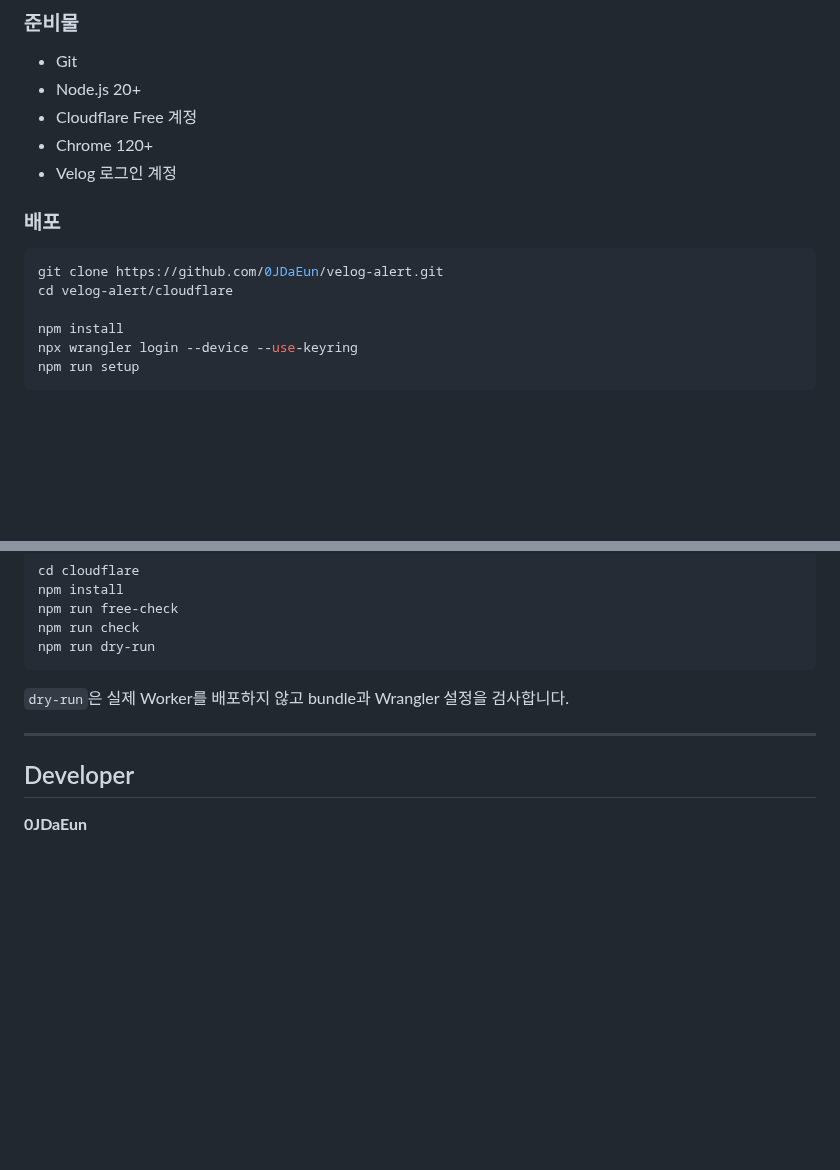
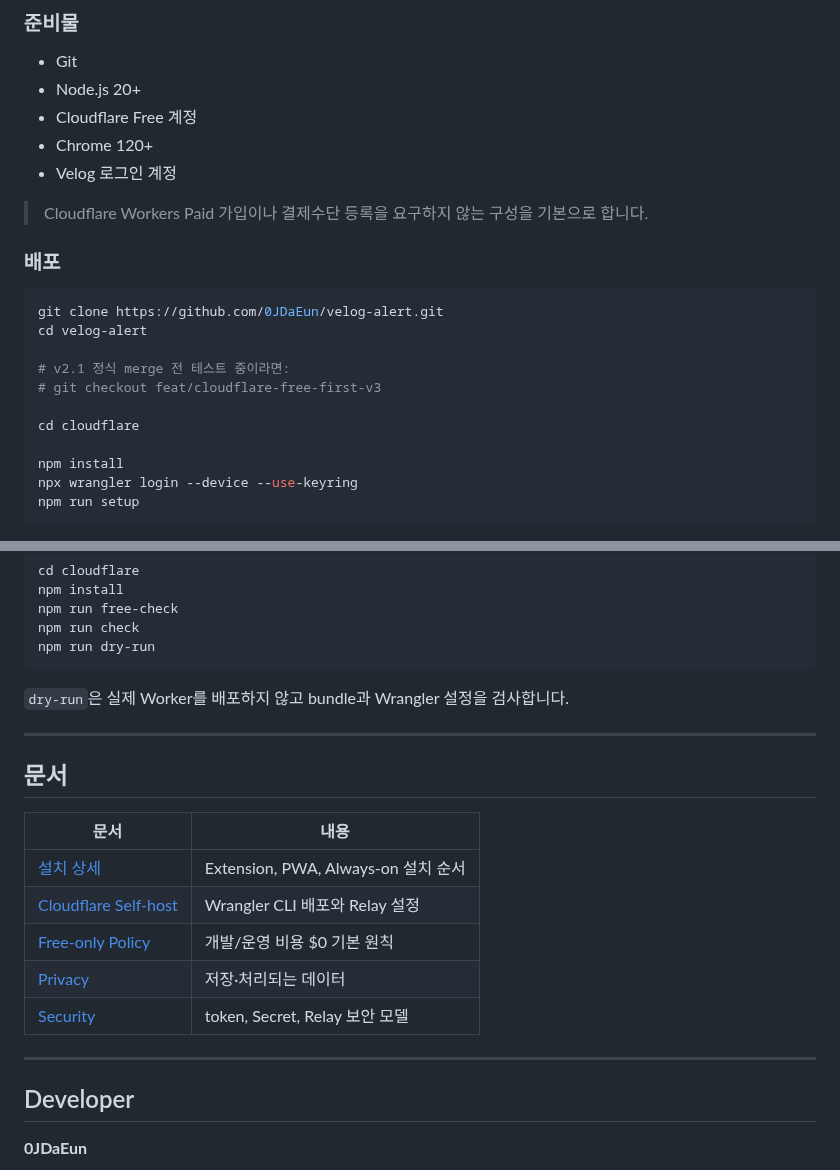
Before and after one commit to 0JDaEun/velog-alert, a Markdown page: README.md, 2 parts joined by grey strips. GitHub-like rendering; blank space fills up the shorter version.

````diff
--- a/README.md
+++ b/README.md
@@ -137,11 +169,18 @@ PC 알림만 필요하면 이 단계는 생략할 수 있습니다.
 - Chrome 120+
 - Velog 로그인 계정
 
+> Cloudflare Workers Paid 가입이나 결제수단 등록을 요구하지 않는 구성을 기본으로 합니다.
+
 ### 배포
 
 ```bash
 git clone https://github.com/0JDaEun/velog-alert.git
-cd velog-alert/cloudflare
+cd velog-alert
+
+# v2.1 정식 merge 전 테스트 중이라면:
+# git checkout feat/cloudflare-free-first-v3
+
+cd cloudflare
 
 npm install
 npx wrangler login --device --use-keyring
@@ -444,6 +497,18 @@ npm run dry-run
 
 ---
 
+## 문서
+
+| 문서 | 내용 |
+|---|---|
+| [설치 상세](docs/INSTALLATION.md) | Extension, PWA, Always-on 설치 순서 |
+| [Cloudflare Self-host](docs/CLOUDFLARE_SELF_HOST.md) | Wrangler CLI 배포와 Relay 설정 |
+| [Free-only Policy](docs/FREE_ONLY_POLICY.md) | 개발/운영 비용 $0 기본 원칙 |
+| [Privacy](PRIVACY.md) | 저장·처리되는 데이터 |
+| [Security](SECURITY.md) | token, Secret, Relay 보안 모델 |
+
+---
+
 ## Developer
 
 **0JDaEun**
````
Also changed, not shown: other parts of README.md (+47 -1 lines).
